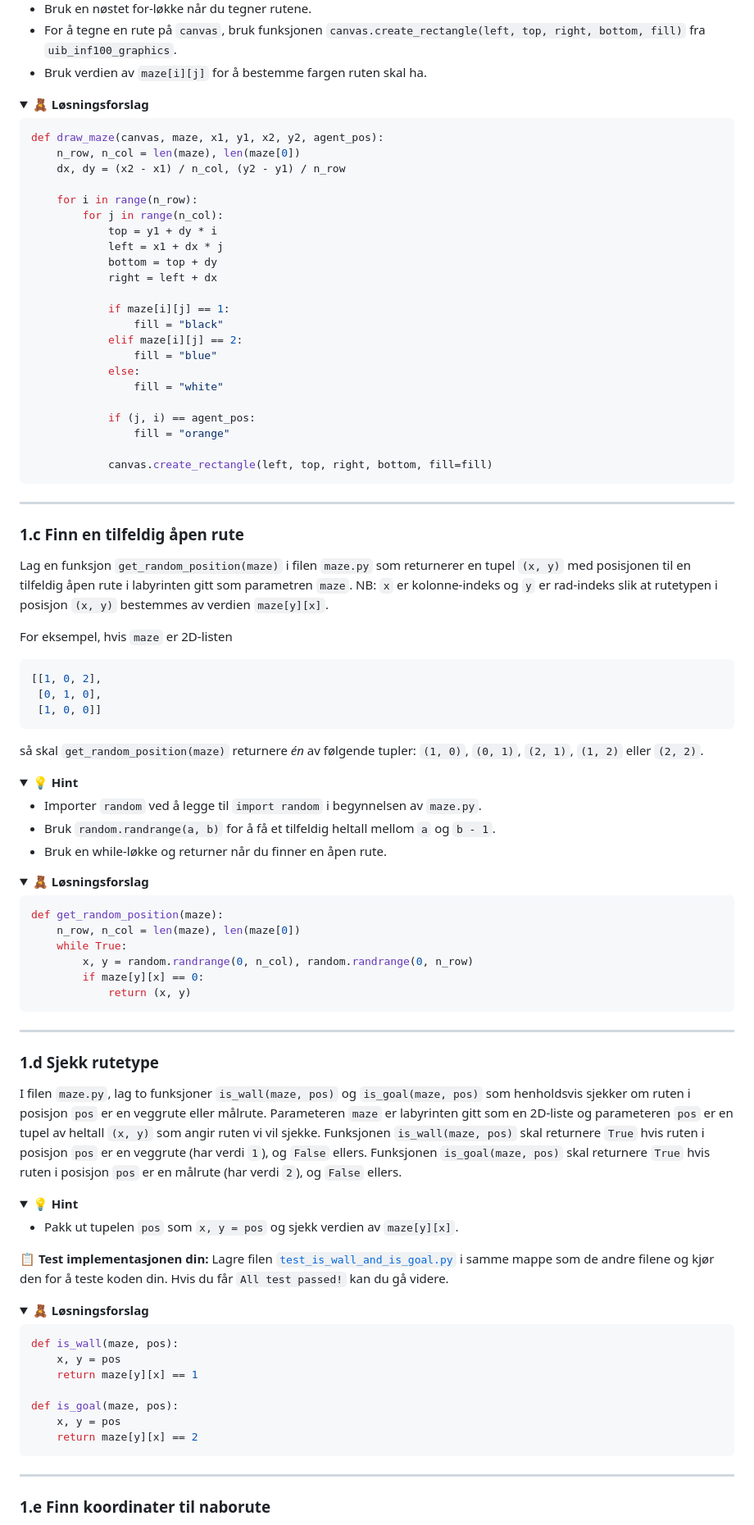
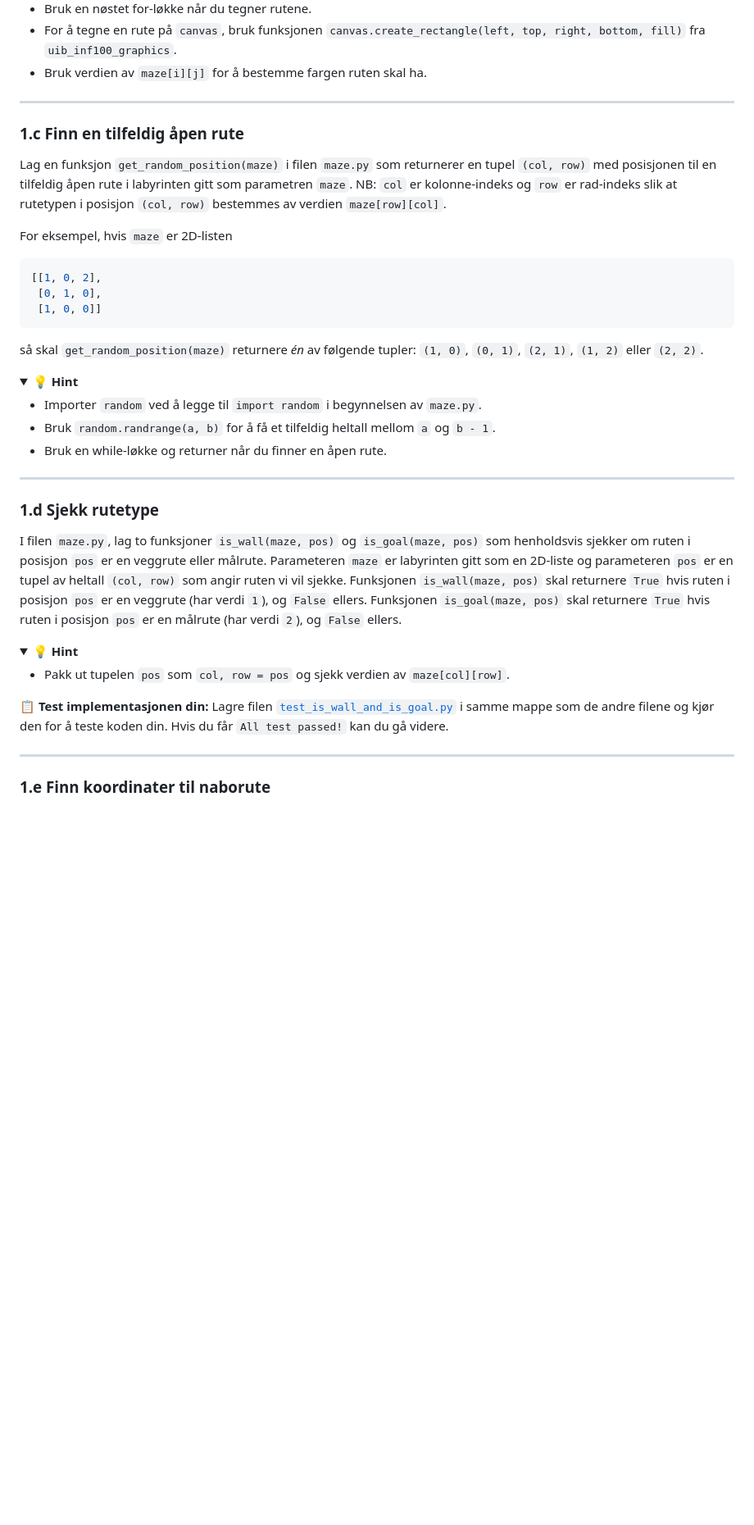
Before and after one commit to odinhg/Q-Learning-Tutorial, a Markdown page: part_1.md, the part around one of its changes. Shown at 82% size. Drawn GitHub-style; folded sections open; blank space fills up the shorter version.

Commit message:
removed solutions from part 1, moved starter code to part 1, and changed (x,y) into (col,row)

````diff
--- a/part_1.md
+++ b/part_1.md
@@ -99,40 +83,11 @@ Hvis du får opp et vindu helt likt som det i bildet ovenfor kan du gå videre.
 
 </details>
 
-<details>
-  <summary><b>&#129528; Løsningsforslag</b></summary>
-
-```python
-def draw_maze(canvas, maze, x1, y1, x2, y2, agent_pos):
-    n_row, n_col = len(maze), len(maze[0])
-    dx, dy = (x2 - x1) / n_col, (y2 - y1) / n_row
-
-    for i in range(n_row):
-        for j in range(n_col):
-            top = y1 + dy * i
-            left = x1 + dx * j
-            bottom = top + dy
-            right = left + dx
-
-            if maze[i][j] == 1:
-                fill = "black"
-            elif maze[i][j] == 2:
-                fill = "blue"
-            else:
-                fill = "white"
-
-            if (j, i) == agent_pos:
-                fill = "orange"
-
-            canvas.create_rectangle(left, top, right, bottom, fill=fill)
-```
-</details>
-
 ---
 
 ### 1.c Finn en tilfeldig åpen rute
 
-Lag en funksjon `get_random_position(maze)` i filen `maze.py` som returnerer en tupel `(x, y)` med posisjonen til en tilfeldig åpen rute i labyrinten gitt som parametren `maze`. NB: `x` er kolonne-indeks og `y` er rad-indeks slik at rutetypen i posisjon `(x, y)` bestemmes av verdien `maze[y][x]`.
+Lag en funksjon `get_random_position(maze)` i filen `maze.py` som returnerer en tupel `(col, row)` med posisjonen til en tilfeldig åpen rute i labyrinten gitt som parametren `maze`. NB: `col` er kolonne-indeks og `row` er rad-indeks slik at rutetypen i posisjon `(col, row)` bestemmes av verdien `maze[row][col]`.
 
 For eksempel, hvis `maze` er 2D-listen
 ```python
@@ -151,50 +106,21 @@ så skal `get_random_position(maze)` returnere *én* av følgende tupler: `(1, 0
 
 </details>
 
-<details>
-  <summary><b>&#129528; Løsningsforslag</b></summary>
-
-```python
-def get_random_position(maze):
-    n_row, n_col = len(maze), len(maze[0])
-    while True:
-        x, y = random.randrange(0, n_col), random.randrange(0, n_row)
-        if maze[y][x] == 0:
-            return (x, y)
-```
-
-</details>
-
 ---
 
 ### 1.d Sjekk rutetype
 
-I filen `maze.py`, lag to funksjoner `is_wall(maze, pos)` og `is_goal(maze, pos)` som henholdsvis sjekker om ruten i posisjon `pos` er en veggrute eller målrute. Parameteren `maze` er labyrinten gitt som en 2D-liste og parameteren `pos` er en tupel av heltall `(x, y)` som angir ruten vi vil sjekke. Funksjonen `is_wall(maze, pos)` skal returnere `True` hvis ruten i posisjon `pos` er en veggrute (har verdi `1`), og `False` ellers. Funksjonen `is_goal(maze, pos)` skal returnere `True` hvis ruten i posisjon `pos` er en målrute (har verdi `2`), og `False` ellers.
+I filen `maze.py`, lag to funksjoner `is_wall(maze, pos)` og `is_goal(maze, pos)` som henholdsvis sjekker om ruten i posisjon `pos` er en veggrute eller målrute. Parameteren `maze` er labyrinten gitt som en 2D-liste og parameteren `pos` er en tupel av heltall `(col, row)` som angir ruten vi vil sjekke. Funksjonen `is_wall(maze, pos)` skal returnere `True` hvis ruten i posisjon `pos` er en veggrute (har verdi `1`), og `False` ellers. Funksjonen `is_goal(maze, pos)` skal returnere `True` hvis ruten i posisjon `pos` er en målrute (har verdi `2`), og `False` ellers.
 
 <details>
   <summary><b>&#128161; Hint</b></summary>
 
-  - Pakk ut tupelen `pos` som `x, y = pos` og sjekk verdien av `maze[y][x]`.
+  - Pakk ut tupelen `pos` som `col, row = pos` og sjekk verdien av `maze[col][row]`.
 
 </details>
 
 &#128203; **Test implementasjonen din:** Lagre filen [`test_is_wall_and_is_goal.py`](./tests/test_is_wall_and_is_goal.py) i samme mappe som de andre filene og kjør den for å teste koden din. Hvis du får `All test passed!` kan du gå videre.
 
-<details>
-  <summary><b>&#129528; Løsningsforslag</b></summary>
-
-```python
-def is_wall(maze, pos):
-    x, y = pos
-    return maze[y][x] == 1
-
-def is_goal(maze, pos):
-    x, y = pos
-    return maze[y][x] == 2
-```
-
-</details>
-
 ---
 
 ### 1.e Finn koordinater til naborute
````
Also changed, not shown: other parts of part_1.md (+77 -53 lines), README.md (+1 -7 lines), part_2.md (+5 -66 lines).
